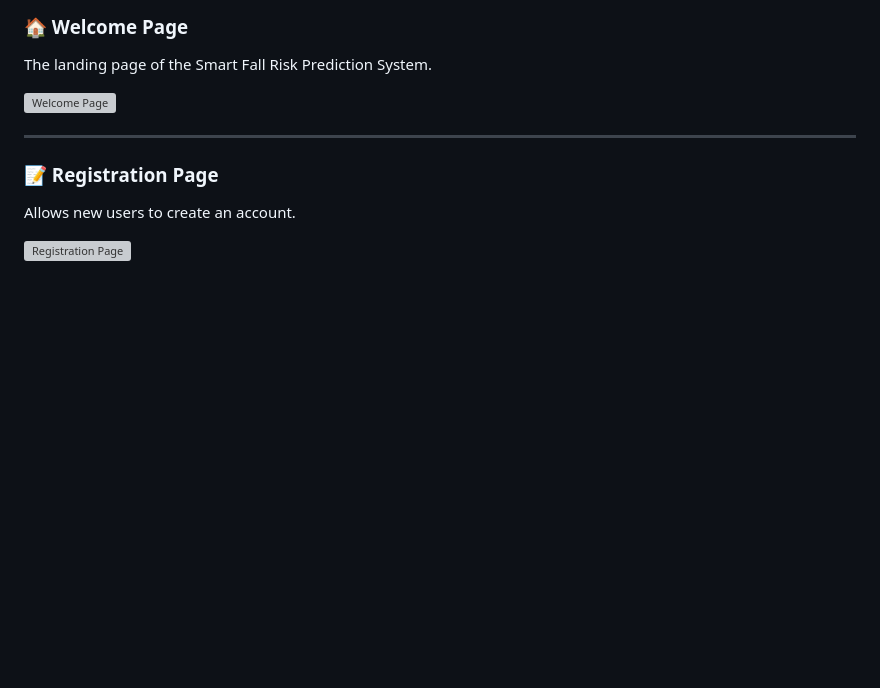
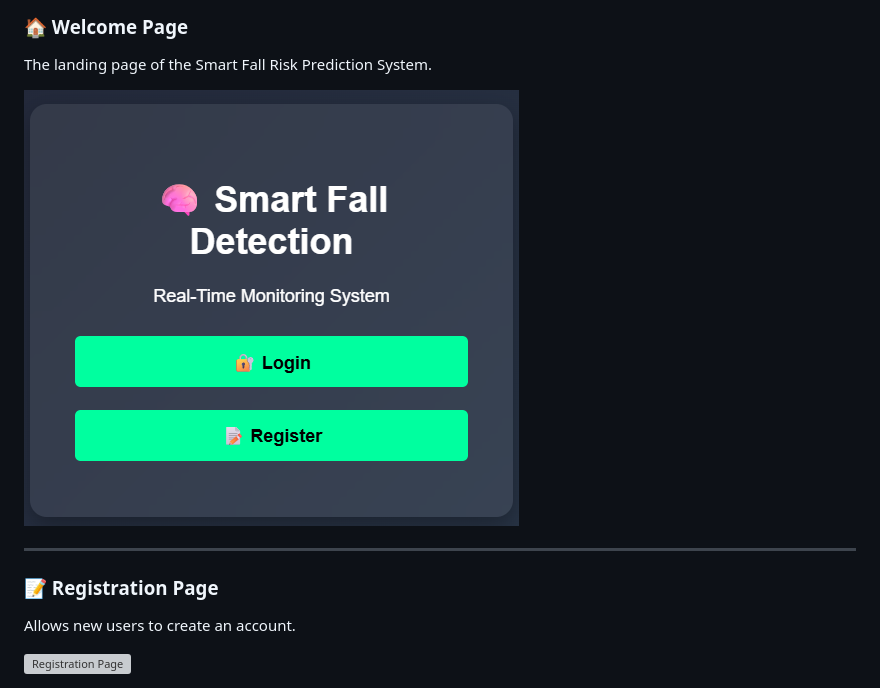
Before and after one commit to sethumadhavi-03/Smart_Fall_Risk_Prediction_System, a Markdown page: README.md, the part around the change. Drawn GitHub-style; blank space fills up the shorter version; grey boxes are pictures that could not be loaded.

```diff
--- a/README.md
+++ b/README.md
@@ -86,7 +86,7 @@ Fall_Detection_Project
 ### 🏠 Welcome Page
 The landing page of the Smart Fall Risk Prediction System.
 
-![Welcome Page](screenshots/01_welcome_page.png)
+![Welcome Page](screenshots/welcome_page.png)
 
 ---
 
```
